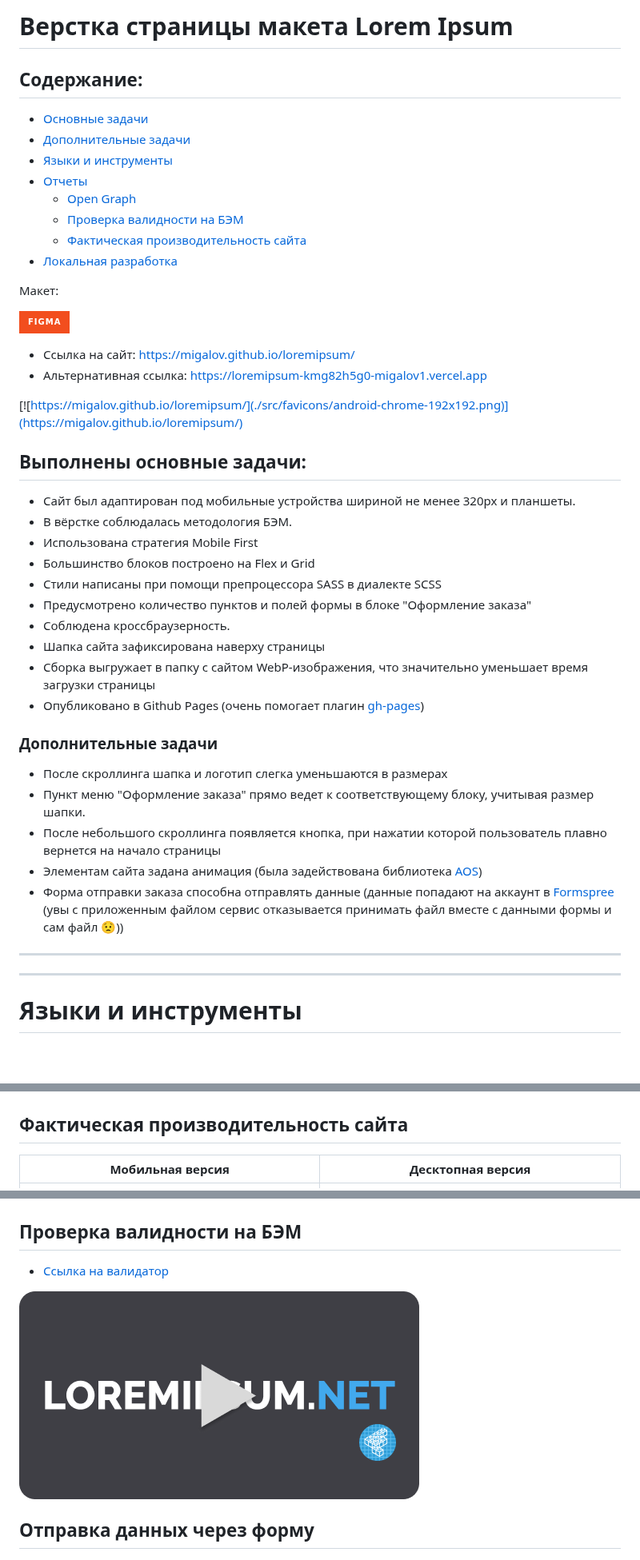
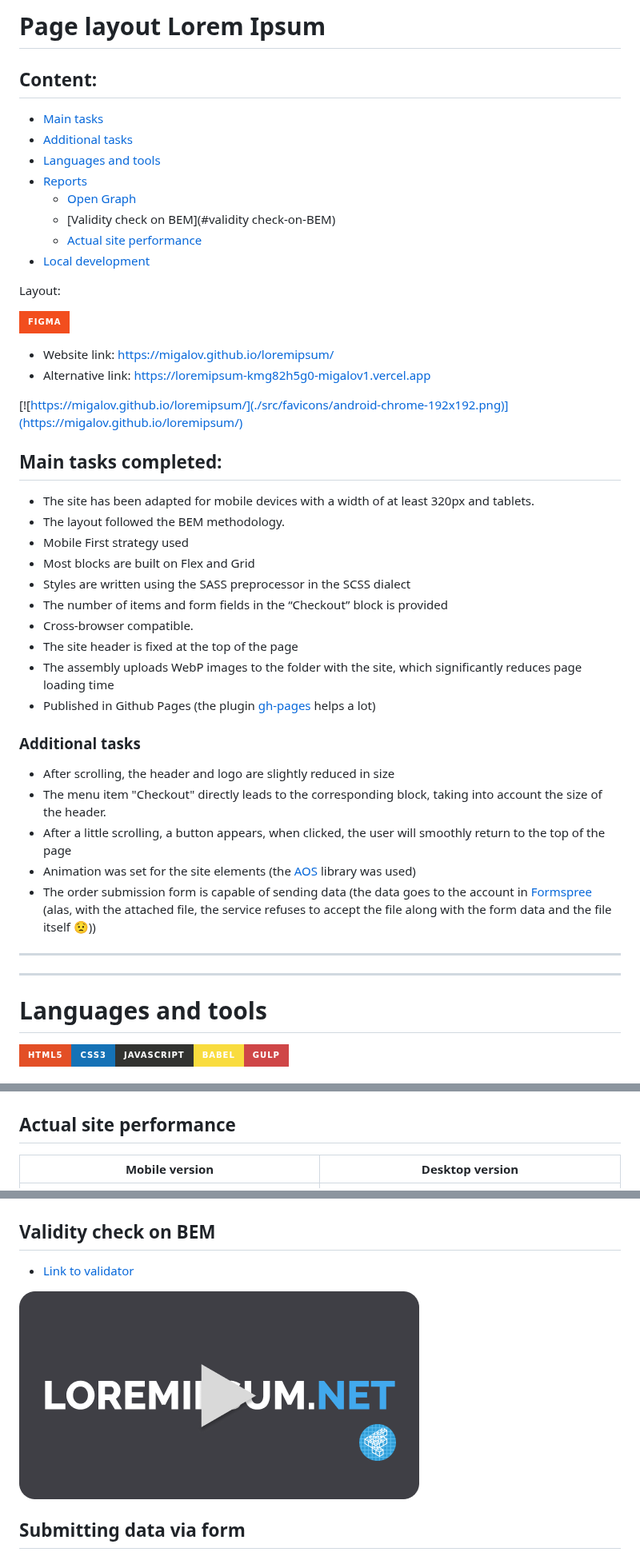
Before and after one commit to migalov/loremipsum, a Markdown page: README.md, 3 parts joined by grey strips. Shown at 80% size. GitHub-like rendering; badges without logos; blank space fills up the shorter version.

```diff
--- a/README.md
+++ b/README.md
@@ -1,50 +1,48 @@
-# Верстка страницы макета Lorem Ipsum
+# Page layout Lorem Ipsum
 
+## Content:
+   - [Main tasks](#completed-main-tasks)
+   - [Additional tasks](#additional-tasks)
+   - [Languages and tools](#languages-and-tools)
+   - [Reports](#reports)
+     - [Open Graph](#open-graph)
+     - [Validity check on BEM](#validity check-on-BEM)
+     - [Actual site performance](#actual-site-performance)
+   - [Local development](#local-development)
 
-
-## Содержание:
-  - [Основные задачи](#выполнены-основные-задачи)
-  - [Дополнительные задачи](#дополнительные-задачи)
-  - [Языки и инструменты](#языки-и-инструменты)
-  - [Отчеты](#отчеты)
-    - [Open Graph](#open-graph)
-    - [Проверка валидности на БЭМ](#проверка-валидности-на-бэм)
-    - [Фактическая производительность сайта](#фактическая-производительность-сайта)
-  - [Локальная разработка](#локальная-разработка)
-
-Макет:
+Layout:
 
 [![Figma](https://img.shields.io/badge/figma-%23F24E1E.svg?style=for-the-badge&logo=figma&logoColor=white)](https://www.figma.com/file/2b7UqUrTs4R8JQoYutlKTu/Test?node-id=0-1)
 
-
-  - Ссылка на сайт: https://migalov.github.io/loremipsum/
-  - Альтернативная ссылка: https://loremipsum-kmg82h5g0-migalov1.vercel.app
+   - Website link: https://migalov.github.io/loremipsum/
+   - Alternative link: https://loremipsum-kmg82h5g0-migalov1.vercel.app
 
 [![https://migalov.github.io/loremipsum/](./src/favicons/android-chrome-192x192.png)](https://migalov.github.io/loremipsum/)
 
-## Выполнены основные задачи:
+## Main tasks completed:
 
-- Сайт был адаптирован под мобильные устройства шириной не менее 320px и планшеты.
-- В вёрстке соблюдалась методология БЭМ.
-- Использована стратегия Mobile First
-- Большинство блоков построено на Flex и Grid
-- Стили написаны при помощи препроцессора SASS в диалекте SCSS
-- Предусмотрено количество пунктов и полей формы в блоке "Оформление заказа"
-- Соблюдена кроссбраузерность.
-- Шапка сайта зафиксирована наверху страницы
-- Сборка выгружает в папку с сайтом WebP-изображения, что значительно уменьшает время загрузки страницы
-- Опубликовано в Github Pages (очень помогает плагин [gh-pages](https://www.npmjs.com/package/gh-pages))
+- The site has been adapted for mobile devices with a width of at least 320px and tablets.
+- The layout followed the BEM methodology.
+- Mobile First strategy used
+- Most blocks are built on Flex and Grid
+- Styles are written using the SASS preprocessor in the SCSS dialect
+- The number of items and form fields in the “Checkout” block is provided
+- Cross-browser compatible.
+- The site header is fixed at the top of the page
+- The assembly uploads WebP images to the folder with the site, which significantly reduces page loading time
+- Published in Github Pages (the plugin [gh-pages](https://www.npmjs.com/package/gh-pages) helps a lot)
 
 
-### Дополнительные задачи
-- После скроллинга шапка и логотип слегка уменьшаются в размерах
-- Пункт меню "Оформление заказа" прямо ведет к соответствующему блоку, учитывая размер шапки.
-- После небольшого скроллинга появляется кнопка, при нажатии которой пользователь плавно вернется на начало страницы
-- Элементам сайта задана анимация (была задействована библиотека [AOS](https://michalsnik.github.io/aos/))
-- Форма отправки заказа способна отправлять данные (данные попадают на аккаунт в [Formspree](https://formspree.io/) (увы с приложенным файлом сервис отказывается принимать файл вместе с данными формы и сам файл :worried:))
+### Additional tasks
+- After scrolling, the header and logo are slightly reduced in size
+- The menu item "Checkout" directly leads to the corresponding block, taking into account the size of the header.
+- After a little scrolling, a button appears, when clicked, the user will smoothly return to the top of the page
+- Animation was set for the site elements (the [AOS](https://michalsnik.github.io/aos/) library was used)
+- The order submission form is capable of sending data (the data goes to the account in [Formspree](https://formspree.io/) (alas, with the attached file, the service refuses to accept the file along with the form data and the file itself :worried:))
 
 ---
 ---
 
-# Языки и инструменты
+# Languages and tools
+![HTML5](https://img.shields.io/badge/html5-%23E34F26.svg?style=for-the-badge&logo=html5&logoColor=white)![CSS3](https://img.shields.io/badge/css3-%231572B6.svg?style=for-the-badge&logo=css3&logoColor=white)![JavaScript](https://img.shields.io/badge/javascript-%23323330.svg?style=for-the-badge&logo=javascript&logoColor=%23F7DF1E)![Babel](https://img.shields.io/badge/Babel-F9DC3e?style=for-the-badge&logo=babel&logoColor=black)![Gulp](https://img.shields.io/badge/GULP-%23CF4647.svg?style=for-the-badge&logo=gulp&logoColor=white)
 
@@ -56,17 +53,17 @@
 ![Open Graph](./demo_materials/metatags.png)
 
 
-## Фактическая производительность сайта
-|Мобильная версия|Десктопная версия|
-|----------------|-------------------------------|
+## Actual site performance
+|Mobile version|Desktop version|
+|----------------|------------------------------|
 |![Open Graph](./demo_materials/mobile-version-report-min.jpg)|![Open Graph](./demo_materials/desktop-version-report-min.jpg)|
 
-## Проверка валидности на БЭМ
-- [Ссылка на валидатор](https://involta.ru/tools/validator-html/?name=https://migalov.github.io/loremipsum/)
+## Validity check on BEM
+- [Link to validator](https://involta.ru/tools/validator-html/?name=https://migalov.github.io/loremipsum/)
 
 [![Watch the video](./demo_materials/preview-video-bem.png)](https://youtu.be/htrCWQ2-Nlo)
 
-## Отправка данных через форму
+## Submitting data via form
 [![Watch the video](./demo_materials/preview-video-formspree.png)](https://youtu.be/SOtpGcjsEmc)
 
 ---
```
Also changed, not shown: other parts of README.md (+7 -8 lines).
